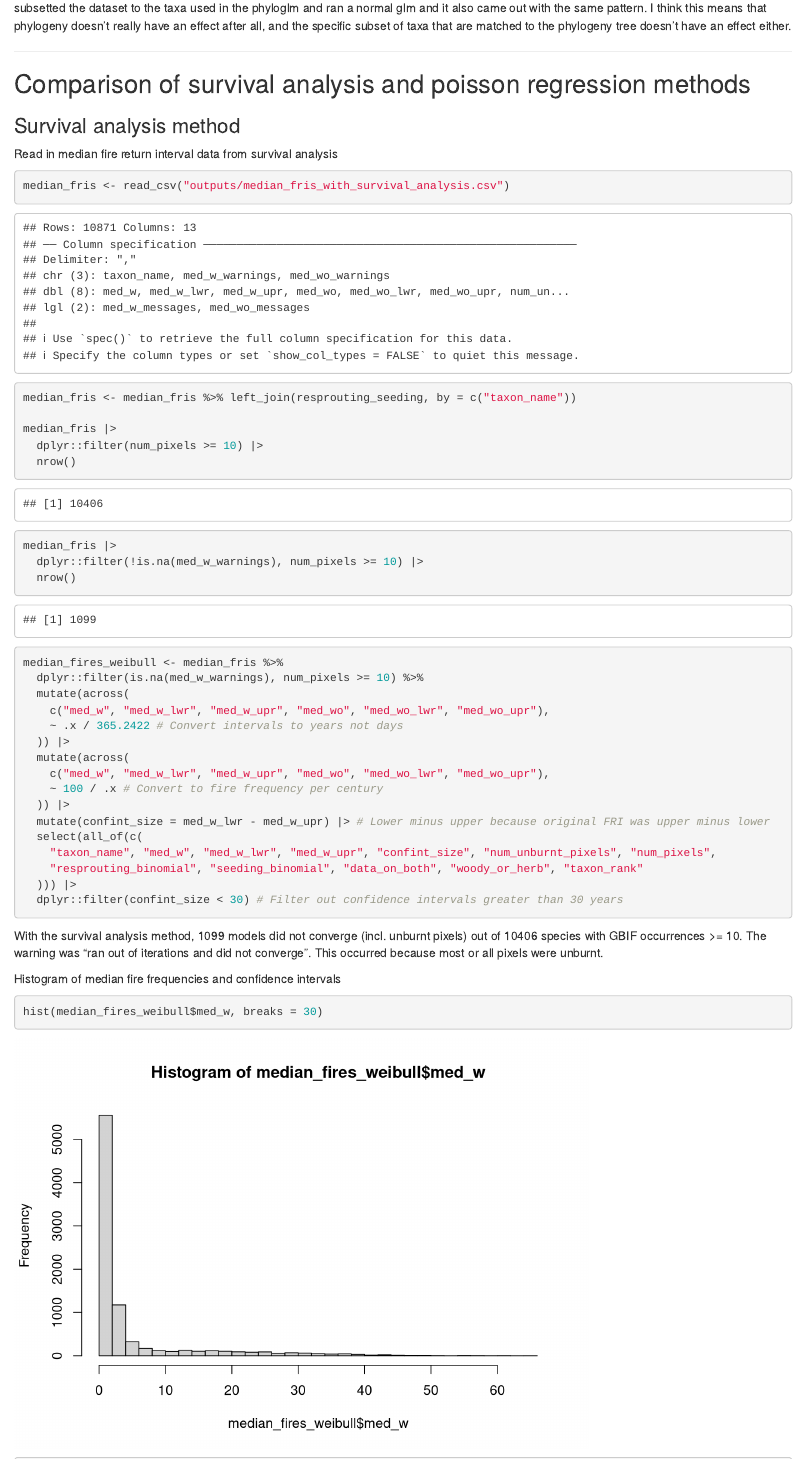
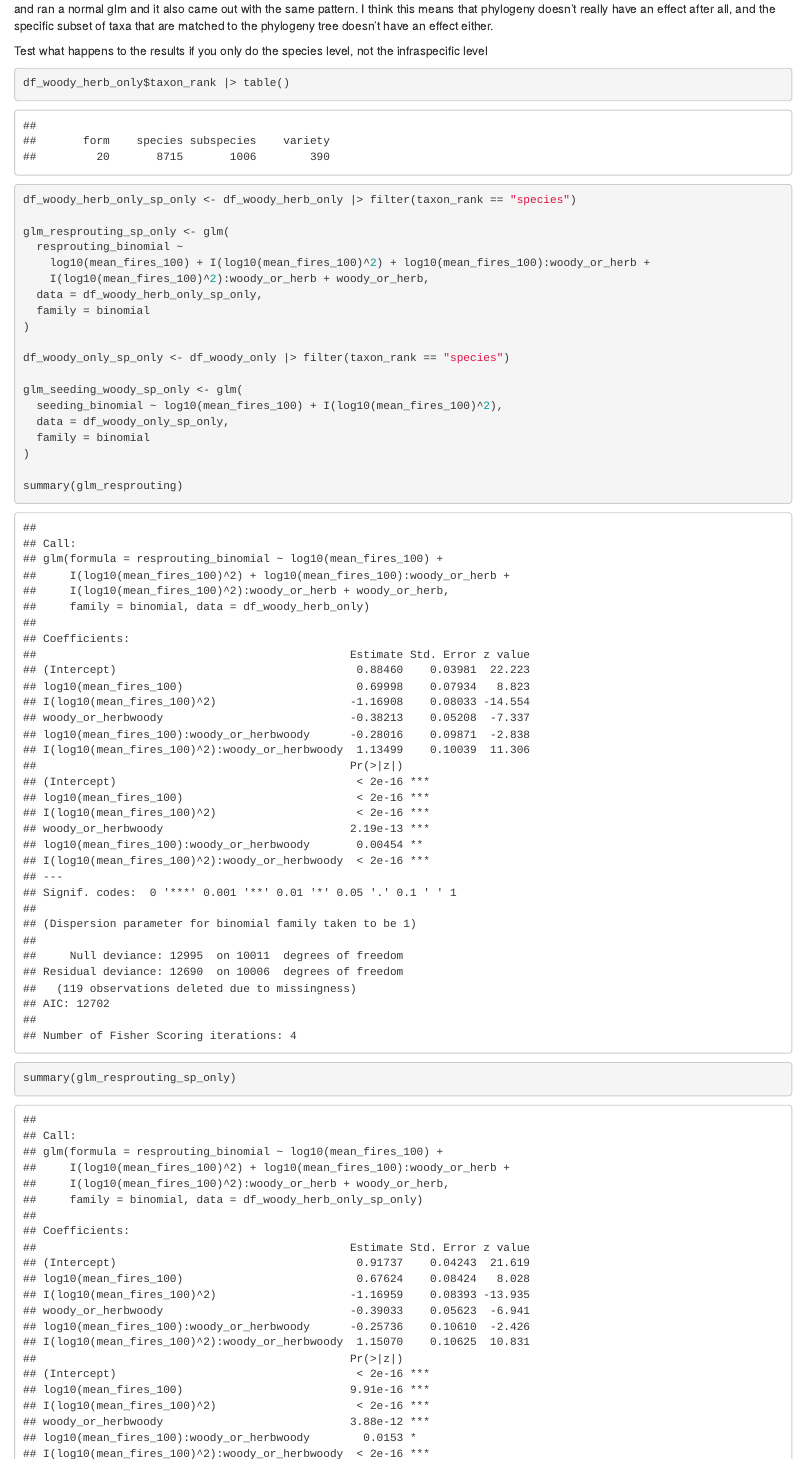
Before and after one commit to yangsophieee/aus_fire_response_strategies, an R Markdown document (scripts/fire_response_strategies_and_fire_frequency.Rmd): the page in a window 1100 px wide, from 610 px down before the commit and from 630 px down after it. Rendered offline with R 4.5, knitr and Pandoc, with nearby package versions; some code elsewhere in the file could not run offline.

Commit message:
Test what happens to the results if you only do the species level, not the infraspecific level

````diff
--- a/scripts/fire_response_strategies_and_fire_frequency.Rmd
+++ b/scripts/fire_response_strategies_and_fire_frequency.Rmd
@@ -1323,0 +1326,25 @@ after all, and the specific subset of taxa that are matched to the phylogeny tre
+Test what happens to the results if you only do the species level, not the infraspecific level
+
+```{r}
+df_woody_herb_only$taxon_rank |> table()
+
+df_woody_herb_only_sp_only <- df_woody_herb_only |> filter(taxon_rank == "species")
+
+glm_resprouting_sp_only <- glm(
+  resprouting_binomial ~
+    log10(mean_fires_100) + I(log10(mean_fires_100)^2) + log10(mean_fires_100):woody_or_herb +
+    I(log10(mean_fires_100)^2):woody_or_herb + woody_or_herb,
+  data = df_woody_herb_only_sp_only,
+  family = binomial
+)
+
+df_woody_only_sp_only <- df_woody_only |> filter(taxon_rank == "species")
+
+glm_seeding_woody_sp_only <- glm(
+  seeding_binomial ~ log10(mean_fires_100) + I(log10(mean_fires_100)^2),
+  data = df_woody_only_sp_only,
+  family = binomial
+)
+
+summary(glm_resprouting)
+summary(glm_resprouting_sp_only)
````
Also changed, not shown: scripts/fire_response_strategies_and_fire_frequency.Rmd (10 more changed lines).
